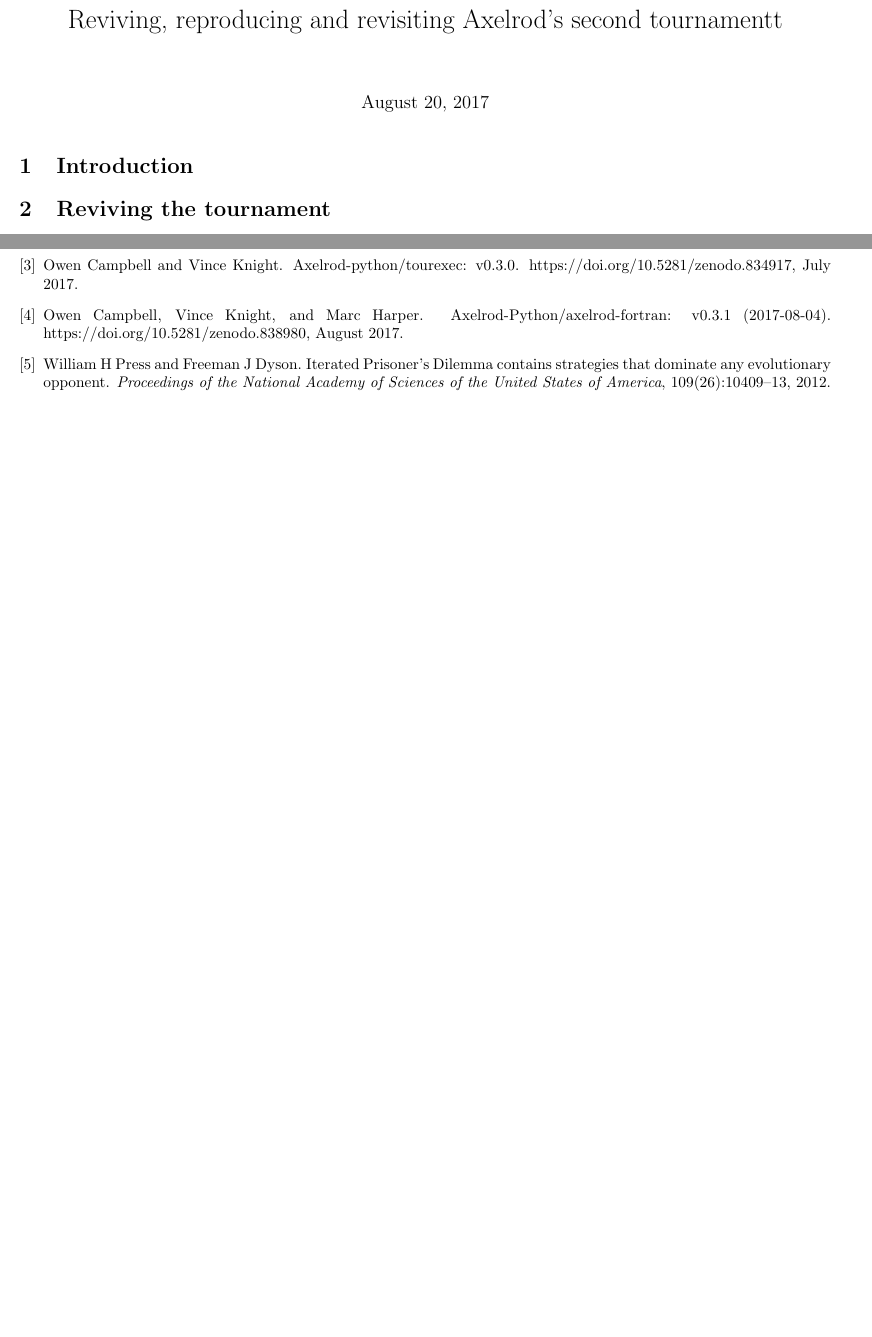
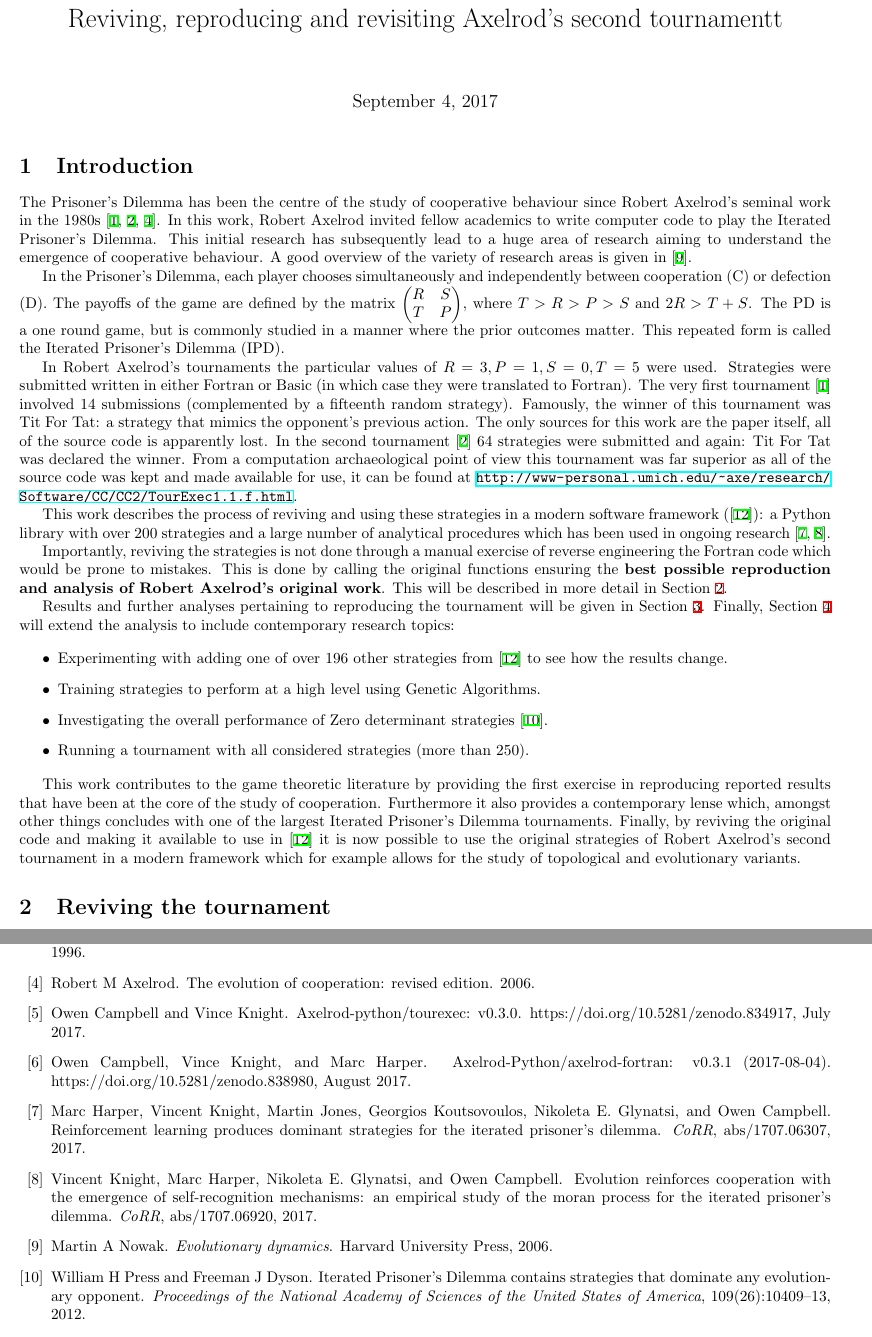
Before and after one commit to Axelrod-Python/revisiting-axelrod-second, a LaTeX document (main.tex, which reads bibliography.bib): two parts of pages 1 and 14 of 15 before the commit and two parts of pages 1 and 13 of 16 after it, joined at a grey line, cut so that both start at the same text, the shorter picture padded with empty space. The pictures show the PDF file main.pdf that the author committed with the source.

Commit message:
Write better intro draft.

```diff
--- a/bibliography.bib
+++ b/bibliography.bib
@@ -1,3 +1,20 @@
+@article{Axelrodbook,
+  title={The evolution of cooperation: revised edition},
+  author={Axelrod, Robert M},
+  year={2006},
+  publisher={Basic books}
+}
+
+@article{Axelrod1980a,
+	author = {Axelrod, R.},
+	journal = {Journal of Conflict Resolution},
+	number = {1},
+	pages = {3--25},
+	title = {{Effective Choice in the Prisoner's Dilemma}},
+	volume = {24},
+	year = {1980}
+}
+
 @article{Axelrod1980b,
     abstract = {This study reports and analyzes the results of the second round
                 of the computer tournament for the iterated Prisoner's Dilemma.
@@ -81,0 +104 @@
+  year         = 2017,
@@ -81,0 +112,8 @@
+               Nikoleta E. Glynatsi and
+               Owen Campbell},
+  title     = {Evolution Reinforces Cooperation with the Emergence of Self-Recognition
+               Mechanisms: an empirical study of the Moran process for the iterated
+               Prisoner's dilemma},
+  journal   = {CoRR},
+  volume    = {abs/1707.06920},
+  year      = {2017},
@@ -81,0 +129 @@
+  year={2006},
@@ -81,0 +138,7 @@
+               Nikoleta E. Glynatsi and
+               Owen Campbell},
+  title     = {Reinforcement Learning Produces Dominant Strategies for the Iterated
+               Prisoner's Dilemma},
+  journal   = {CoRR},
+  volume    = {abs/1707.06307},
+  year      = {2017},
--- a/main.tex
+++ b/main.tex
@@ -16,13 +16,77 @@
 
 \section{Introduction}\label{sec:introduction}
 
-% TODO Describe the original work
-% TODO Describe the Axelrod library
+The Prisoner's Dilemma has been the centre of the study of
+cooperative behaviour since Robert Axelrod's seminal work in the
+1980s~\cite{Axelrod1980a, Axelrod1980b, Axelrodbook}. In this work, Robert
+Axelrod invited fellow academics to write computer code to play the Iterated
+Prisoner's Dilemma. This initial research has subsequently lead to a huge area
+of research aiming to understand the emergence of cooperative behaviour. A good
+overview of the variety of research areas is given in~\cite{Nowak2006}.
 
-% TODO Emphasise that this work has not re written each strategy which would be
-% subject to interpretation but is rerunning the actual strategies that to the
-% best of the worlds' knowledge correspond to the same ones run for the
-% tournament.
+In the Prisoner's Dilemma, each player chooses
+simultaneously and independently
+between cooperation (C) or defection (D). The payoffs of
+the game are defined by the matrix
+\(
+\begin{pmatrix}
+    R & S \\
+    T & P
+\end{pmatrix}
+\),
+where $T > R > P > S$ and $2R > T + S$. The PD is a one
+round game, but is commonly studied in a manner where the prior outcomes
+matter. This repeated form is called the Iterated Prisoner's
+Dilemma (IPD).
+
+
+In Robert Axelrod's tournaments the particular values of \(R=3, P=1, S=0, T=5\)
+were used.  Strategies were submitted written in either Fortran or Basic
+% TODO Add a citation for bother languages
+(in which case they were translated to Fortran). The very first
+tournament~\cite{Axelrod1980a} involved 14 submissions  (complemented by a
+fifteenth random strategy). Famously, the winner of this tournament was
+Tit For Tat: a strategy that mimics the opponent's previous action. The only
+sources for this work are the paper itself, all of the source code is apparently
+lost. In the second tournament~\cite{Axelrod1980b} 64 strategies were submitted
+and again: Tit For Tat was declared the winner. From a computation archaeological
+point of view this tournament was far superior as all of the source code was
+kept and made available for use, it can be found at
+\url{http://www-personal.umich.edu/~axe/research/Software/CC/CC2/TourExec1.1.f.html}.
+
+This work describes the process of reviving and using these strategies in a
+modern software framework (\cite{AxelrodProject}): a Python library with over
+200 strategies and a large number of analytical procedures which has been used
+in ongoing research~\cite{Harper2017, Knight2017}.
+
+Importantly, reviving the strategies is not done
+through a manual exercise of reverse engineering the Fortran code which would be
+prone to mistakes. This is done by calling the original functions ensuring the
+\textbf{best possible reproduction and analysis of Robert Axelrod's original
+work}. This will be described in more detail in Section~\ref{sec:reviving}.
+
+Results and further analyses pertaining to reproducing the tournament will be
+given in Section~\ref{sec:reproducing}. Finally, Section~\ref{sec:revisiting}
+will extend the analysis to include contemporary research topics:
+
+\begin{itemize}
+    \item Experimenting with adding one of over 196 other strategies
+        from~\cite{AxelrodProject} to see how the results change.
+    \item Training strategies to perform at a high level using Genetic Algorithms.
+    \item Investigating the overall performance of Zero determinant
+        strategies~\cite{Press2012}.
+    \item Running a tournament with all considered strategies (more than 250).
+\end{itemize}
+
+This work contributes to the game theoretic literature by providing the first
+exercise in reproducing reported results that have been at the core of the study
+of cooperation. Furthermore it also provides a contemporary lense which, amongst
+other things concludes with one of the largest Iterated Prisoner's Dilemma
+tournaments.
+Finally, by reviving the original code and making it available to use
+in~\cite{AxelrodProject} it is now possible to use the original strategies of
+Robert Axelrod's second tournament in a modern framework which for example
+allows for the study of topological and evolutionary variants.
 
 \section{Reviving the tournament}\label{sec:reviving}
 
```
Also changed, not shown: assets/full_tournament_overall_cooperation_rate.tex (+1 -1 lines), assets/full_tournament_rankings.tex (+20 -20 lines), assets/number_of_extra_strategy_repetitions.tex (+1 -1 lines), assets/number_of_full_repetitions.tex (+1 -1 lines), assets/original_tournament_with_extra_strategy_summary.tex (+1 -1 lines), assets/original_tournament_with_trained_strategy.tex (+9 -8 lines), assets/full_tournament_cooperation_rate_versus_rank.pdf, assets/full_tournament_cooperation_rates.pdf, assets/full_tournament_pairwise_cooperation_rates.pdf, assets/library_tournament_cooperation_rates.pdf, assets/original_ranks_boxplots.pdf, assets/original_scores_boxplots.pdf, assets/original_tournament_cooperation_rate_versus_rank.pdf, assets/original_tournament_cooperation_rates.pdf, 14 more files, 1 other file.
